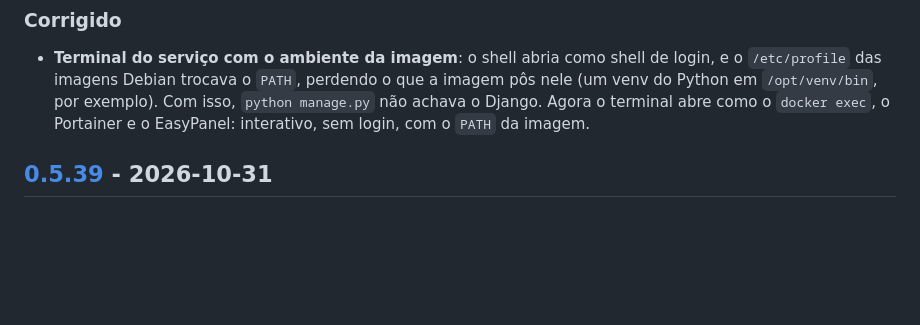
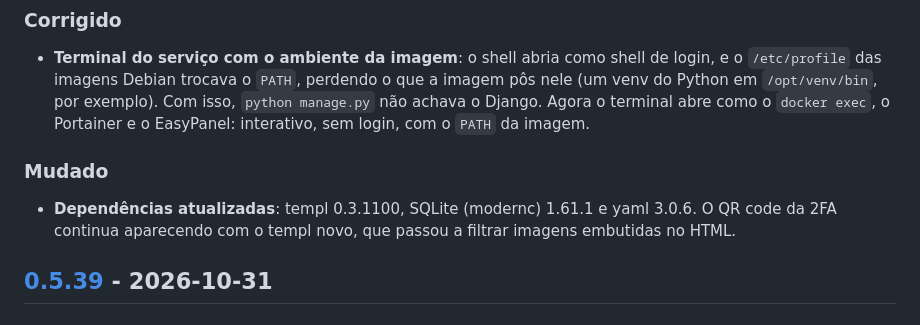
Before and after one commit to JuniorCarlini/hangar, a Markdown page: CHANGELOG.md, the part around one of its changes. Drawn GitHub-style; blank space fills up the shorter version.

Commit message:
chore(release): v0.5.40
Ship the terminal fix so Django images with a venv run manage.py from
the panel, and the templ, SQLite and yaml updates.

```diff
--- a/CHANGELOG.md
+++ b/CHANGELOG.md
@@ -20,6 +22,12 @@ servidor pelo botão **Atualização** do painel.
   por exemplo). Com isso, `python manage.py` não achava o Django. Agora o
   terminal abre como o `docker exec`, o Portainer e o EasyPanel: interativo,
   sem login, com o `PATH` da imagem.
+
+### Mudado
+
+- **Dependências atualizadas**: templ 0.3.1100, SQLite (modernc) 1.61.1 e
+  yaml 3.0.6. O QR code da 2FA continua aparecendo com o templ novo, que
+  passou a filtrar imagens embutidas no HTML.
 
 ## [0.5.39] - 2026-10-31
 
```
Also changed, not shown: other parts of CHANGELOG.md (+4 -1 lines), README.md (+1 -1 lines).
